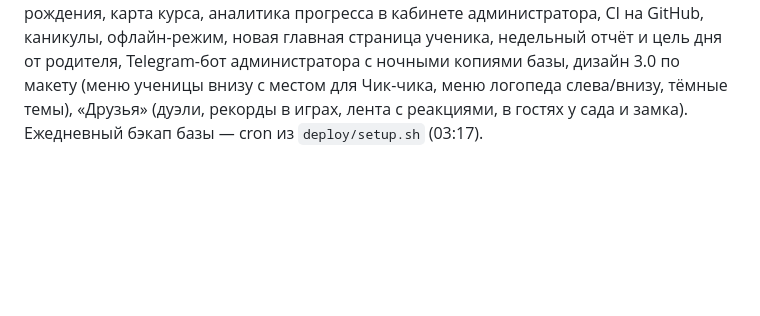
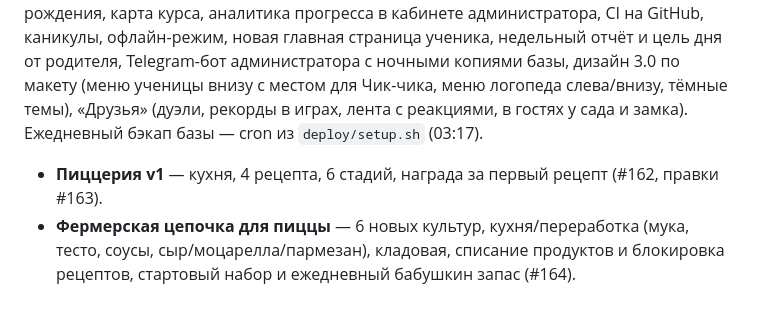
Before and after one commit to MrSTAVR/english, a Markdown page: BACKLOG.md, the part around the change. GitHub-like rendering; blank space fills up the shorter version.

Commit message:
Бэклог: отметить пиццерию v1 и фермерскую цепочку

```diff
--- a/BACKLOG.md
+++ b/BACKLOG.md
@@ -69,3 +69,5 @@
 
 ## Уже сделано (для контекста)
 68 уроков, игры (пары, мемори, блиц, «услышь и выбери», бег), диалоги с персонажами, истории (чтение/аудирование), письмо и работа над ошибками, повторение слов, гардероб Чик-чика, замок Чик-чика (бывший домик) и наклейки, сад, недельный челлендж + босс, Хэллоуин, Новый год с адвент-календарём, 8 Марта, Пасха, день рождения, карта курса, аналитика прогресса в кабинете администратора, CI на GitHub, каникулы, офлайн-режим, новая главная страница ученика, недельный отчёт и цель дня от родителя, Telegram-бот администратора с ночными копиями базы, дизайн 3.0 по макету (меню ученицы внизу с местом для Чик-чика, меню логопеда слева/внизу, тёмные темы), «Друзья» (дуэли, рекорды в играх, лента с реакциями, в гостях у сада и замка). Ежедневный бэкап базы — cron из `deploy/setup.sh` (03:17).
+- **Пиццерия v1** — кухня, 4 рецепта, 6 стадий, награда за первый рецепт (#162, правки #163).
+- **Фермерская цепочка для пиццы** — 6 новых культур, кухня/переработка (мука, тесто, соусы, сыр/моцарелла/пармезан), кладовая, списание продуктов и блокировка рецептов, стартовый набор и ежедневный бабушкин запас (#164).
```
